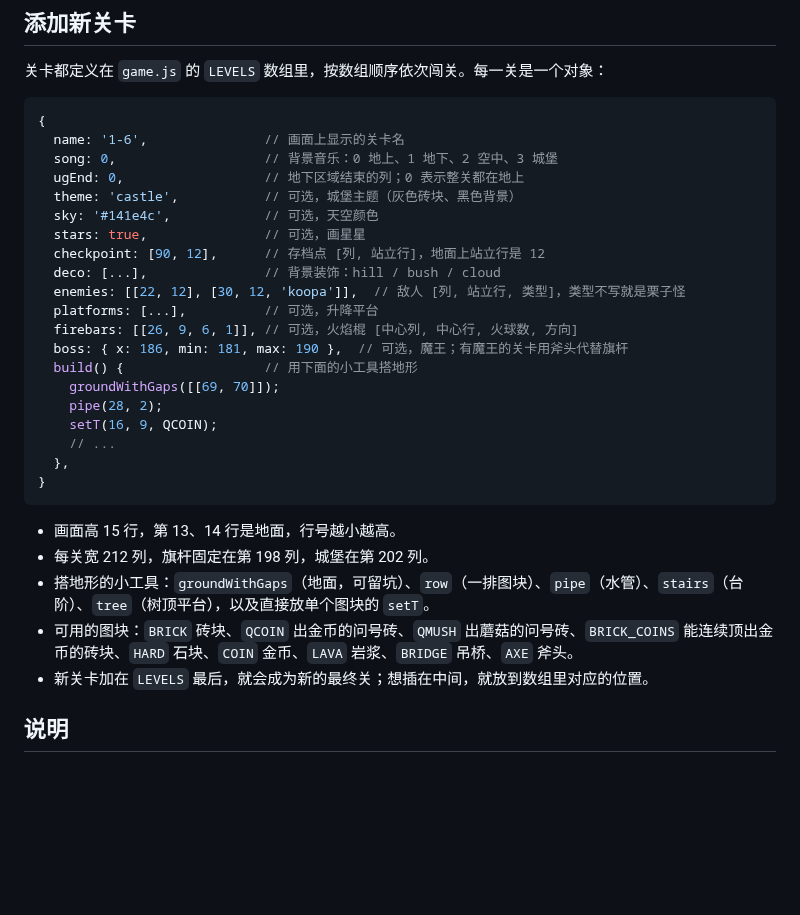
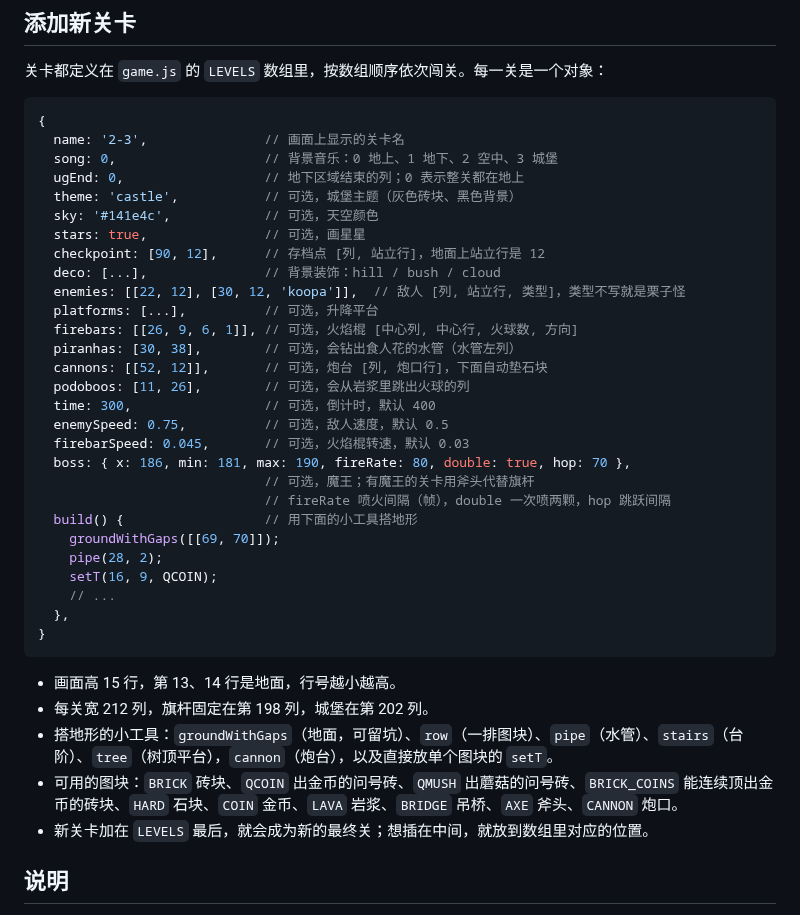
Before and after one commit to Imcodingman/SuperMario, a Markdown page: README.md, the part around one of its changes. Drawn GitHub-style; blank space fills up the shorter version.

````diff
--- a/README.md
+++ b/README.md
@@ -91,7 +100,7 @@ docs/        README 里用到的截图
 
 ```js
 {
-  name: '1-6',               // 画面上显示的关卡名
+  name: '2-3',               // 画面上显示的关卡名
   song: 0,                   // 背景音乐：0 地上、1 地下、2 空中、3 城堡
   ugEnd: 0,                  // 地下区域结束的列；0 表示整关都在地上
   theme: 'castle',           // 可选，城堡主题（灰色砖块、黑色背景）
@@ -102,7 +111,15 @@ docs/        README 里用到的截图
   enemies: [[22, 12], [30, 12, 'koopa']],  // 敌人 [列, 站立行, 类型]，类型不写就是栗子怪
   platforms: [...],          // 可选，升降平台
   firebars: [[26, 9, 6, 1]], // 可选，火焰棍 [中心列, 中心行, 火球数, 方向]
-  boss: { x: 186, min: 181, max: 190 },  // 可选，魔王；有魔王的关卡用斧头代替旗杆
+  piranhas: [30, 38],        // 可选，会钻出食人花的水管（水管左列）
+  cannons: [[52, 12]],       // 可选，炮台 [列, 炮口行]，下面自动垫石块
+  podoboos: [11, 26],        // 可选，会从岩浆里跳出火球的列
+  time: 300,                 // 可选，倒计时，默认 400
+  enemySpeed: 0.75,          // 可选，敌人速度，默认 0.5
+  firebarSpeed: 0.045,       // 可选，火焰棍转速，默认 0.03
+  boss: { x: 186, min: 181, max: 190, fireRate: 80, double: true, hop: 70 },
+                             // 可选，魔王；有魔王的关卡用斧头代替旗杆
+                             // fireRate 喷火间隔（帧），double 一次喷两颗，hop 跳跃间隔
   build() {                  // 用下面的小工具搭地形
     groundWithGaps([[69, 70]]);
     pipe(28, 2);
@@ -114,8 +131,8 @@ docs/        README 里用到的截图
 
 - 画面高 15 行，第 13、14 行是地面，行号越小越高。
 - 每关宽 212 列，旗杆固定在第 198 列，城堡在第 202 列。
-- 搭地形的小工具：`groundWithGaps`（地面，可留坑）、`row`（一排图块）、`pipe`（水管）、`stairs`（台阶）、`tree`（树顶平台），以及直接放单个图块的 `setT`。
-- 可用的图块：`BRICK` 砖块、`QCOIN` 出金币的问号砖、`QMUSH` 出蘑菇的问号砖、`BRICK_COINS` 能连续顶出金币的砖块、`HARD` 石块、`COIN` 金币、`LAVA` 岩浆、`BRIDGE` 吊桥、`AXE` 斧头。
+- 搭地形的小工具：`groundWithGaps`（地面，可留坑）、`row`（一排图块）、`pipe`（水管）、`stairs`（台阶）、`tree`（树顶平台），`cannon`（炮台），以及直接放单个图块的 `setT`。
+- 可用的图块：`BRICK` 砖块、`QCOIN` 出金币的问号砖、`QMUSH` 出蘑菇的问号砖、`BRICK_COINS` 能连续顶出金币的砖块、`HARD` 石块、`COIN` 金币、`LAVA` 岩浆、`BRIDGE` 吊桥、`AXE` 斧头、`CANNON` 炮口。
 - 新关卡加在 `LEVELS` 最后，就会成为新的最终关；想插在中间，就放到数组里对应的位置。
 
 ## 说明
````
Also changed, not shown: other parts of README.md (+14 -5 lines), docs/level6.png (added), docs/level7.png (added), 1 other file.
